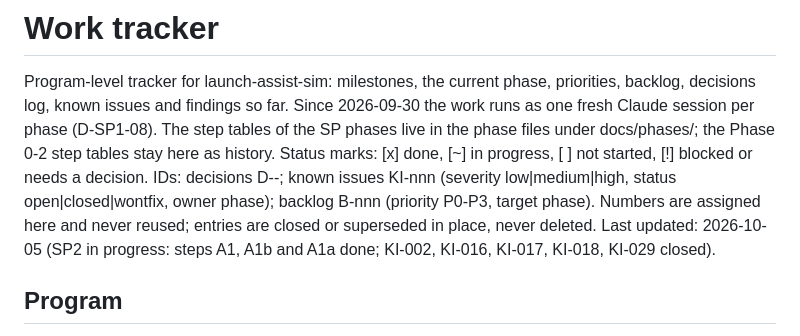
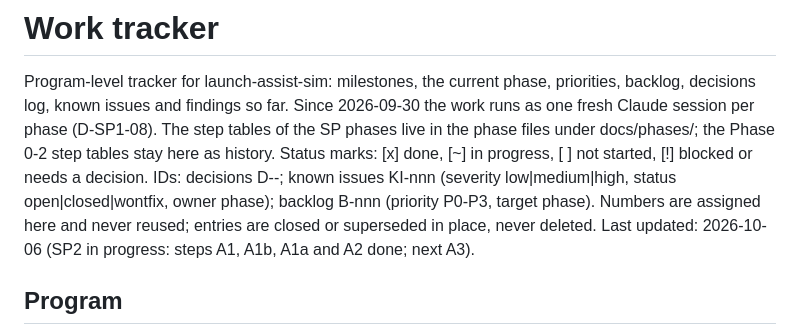
Before and after one commit to khoks/RocketLaunchOptimizationSimulator, a Markdown page: TODO.md, the part around the change. Drawn GitHub-style.

```diff
--- a/TODO.md
+++ b/TODO.md
@@ -8,7 +8,7 @@ Status marks: [x] done, [~] in progress, [ ] not started, [!] blocked or needs a
 IDs: decisions D-<phase>-<nn>; known issues KI-nnn (severity low|medium|high, status
 open|closed|wontfix, owner phase); backlog B-nnn (priority P0-P3, target phase). Numbers are
 assigned here and never reused; entries are closed or superseded in place, never deleted.
-Last updated: 2026-10-05 (SP2 in progress: steps A1, A1b and A1a done; KI-002, KI-016, KI-017, KI-018, KI-029 closed).
+Last updated: 2026-10-06 (SP2 in progress: steps A1, A1b, A1a and A2 done; next A3).
 
 ## Program
 
```
Also changed, not shown: docs/phases/SP2-launch-app-2d-scene.md (+22 -2 lines).
